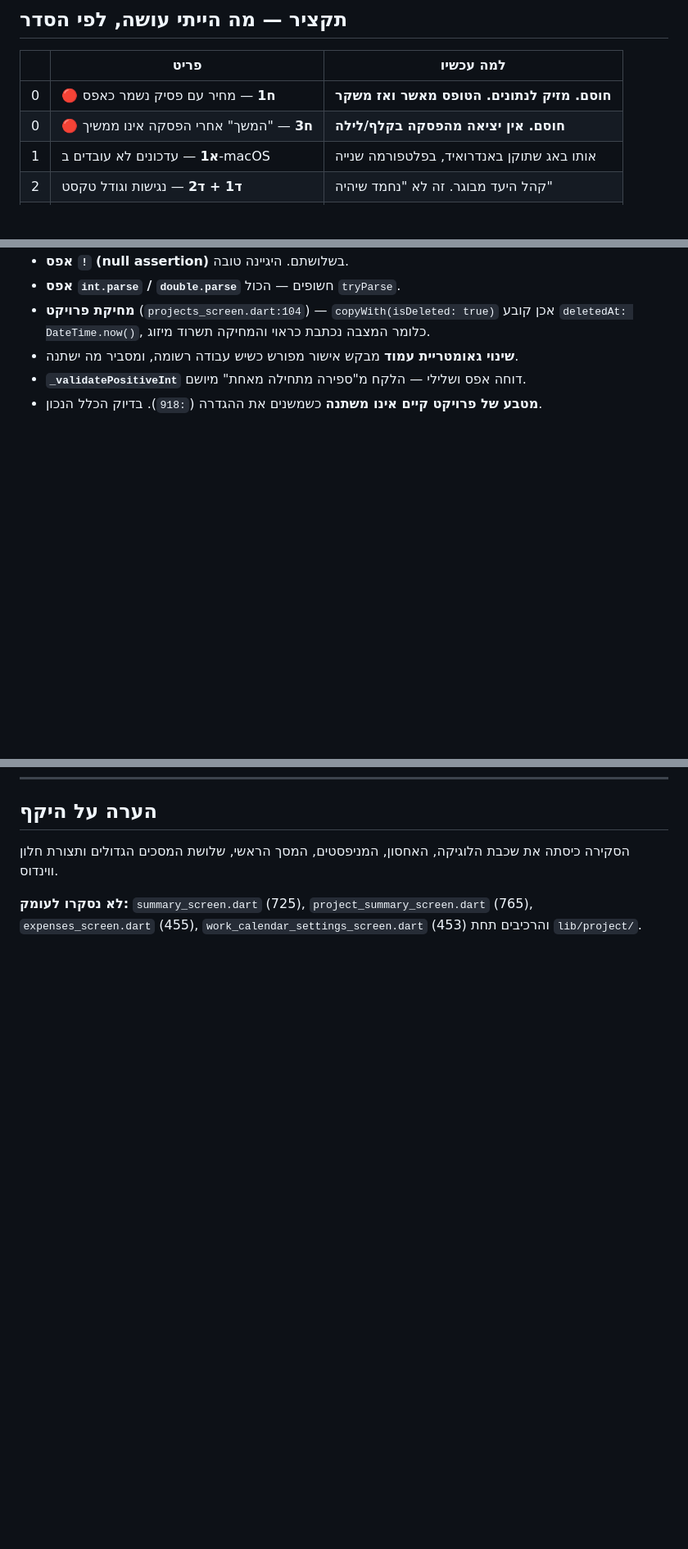
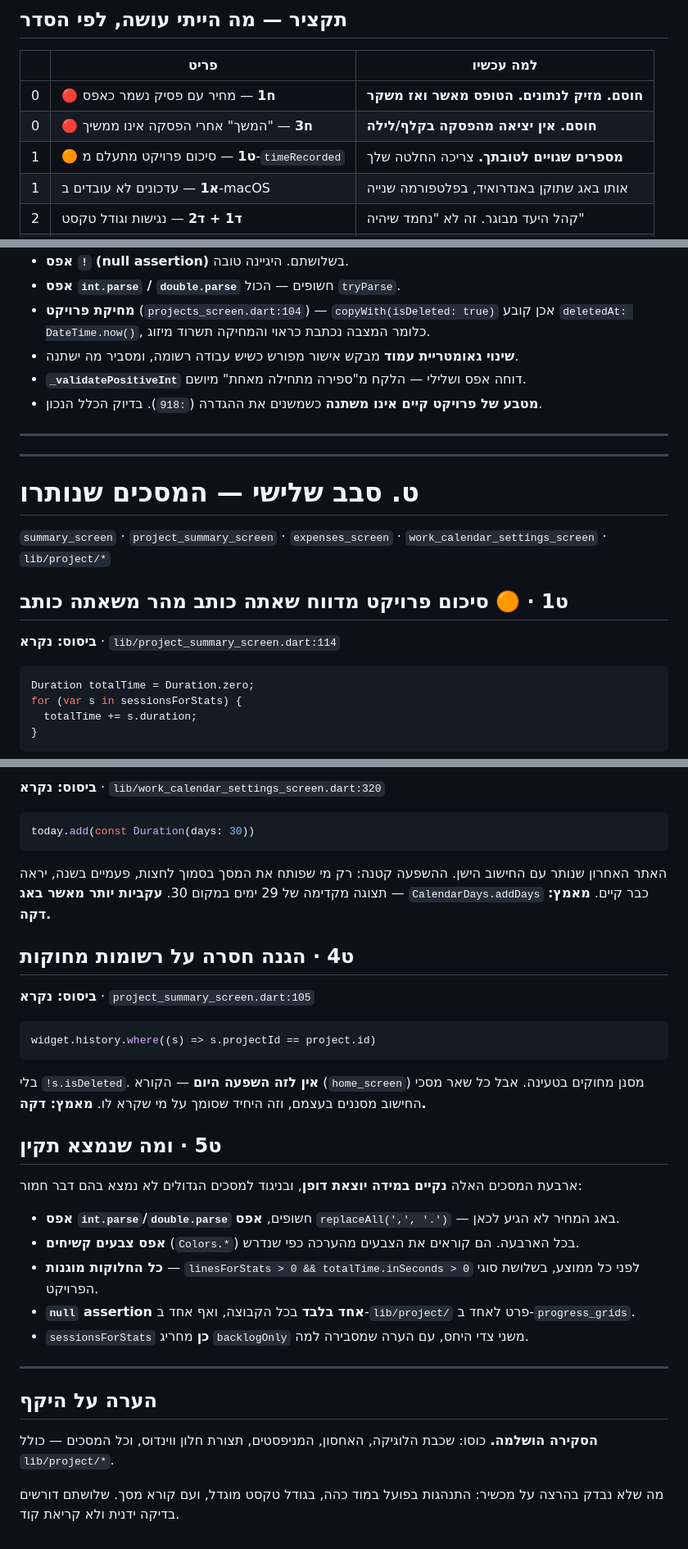
Before and after one commit to soferstam-app/sofer-vmone, a Markdown page: AUDIT.md, 3 parts joined by grey strips. Shown at 82% size. Rendered like a GitHub page; blank space fills up the shorter version.

Commit message:
Finish the audit: the four remaining screens
They are unusually clean -- no bare parses, no hardcoded colours, every
average guarded against a zero divisor. One real fault:

project_summary_screen never mentions timeRecorded. A record entered
without hours has startTime == endTime, so its duration is zero while its
lines still count. Minutes-per-line comes out too low and shekels-per-hour
too high, both in the flattering direction, and the more such records a
writer keeps the further off they are. The monthly report honours the
field; this screen predates it.

Left unfixed on purpose: the fix needs a product decision about what
happens to the lines -- counted only from timed records, as the monthly
report does, or counted with the screen saying the figures are partial.

Co-Authored-By: Claude Opus 5 <noreply@anthropic.com>

````diff
--- a/AUDIT.md
+++ b/AUDIT.md
@@ -18,6 +18,7 @@
 |---|---|---|
 | 0 | **🔴 ח1** — מחיר עם פסיק נשמר כאפס | **חוסם. מזיק לנתונים. הטופס מאשר ואז משקר** |
 | 0 | **🔴 ח3** — "המשך" אחרי הפסקה אינו ממשיך | **חוסם. אין יציאה מהפסקה בקלף/לילה** |
+| 1 | **🟠 ט1** — סיכום פרויקט מתעלם מ-`timeRecorded` | **מספרים שגויים לטובתך.** צריכה החלטה שלך |
 | 1 | **א1** — עדכונים לא עובדים ב-macOS | אותו באג שתוקן באנדרואיד, בפלטפורמה שנייה |
 | 2 | **ד1 + ד2** — נגישות וגודל טקסט | קהל היעד מבוגר. זה לא "נחמד שיהיה" |
 | 3 | **ב1** — "סיימתי שורה" חסר בשתי ערכות | פער יכולת, לא עיצוב |
@@ -327,3 +328,20 @@ SoferSecondaryButton(
 
 ---
 
+---
+
+# ט. סבב שלישי — המסכים שנותרו
+
+`summary_screen` · `project_summary_screen` · `expenses_screen` · `work_calendar_settings_screen` · `lib/project/*`
+
+## ט1 · 🟠 סיכום פרויקט מדווח שאתה כותב מהר משאתה כותב
+
+**ביסוס: נקרא** · `lib/project_summary_screen.dart:114`
+
+```dart
+Duration totalTime = Duration.zero;
+for (var s in sessionsForStats) {
+  totalTime += s.duration;
+}
+```
+
@@ -330,5 +381,35 @@ SoferSecondaryButton(
+**ביסוס: נקרא** · `lib/work_calendar_settings_screen.dart:320`
+
+```dart
+today.add(const Duration(days: 30))
+```
+
+האתר האחרון שנותר עם החישוב הישן. ההשפעה קטנה: רק מי שפותח את המסך בסמוך לחצות, פעמיים בשנה, יראה תצוגה מקדימה של 29 ימים במקום 30. **עקביות יותר מאשר באג** — `CalendarDays.addDays` כבר קיים. **מאמץ: דקה.**
+
+## ט4 · הגנה חסרה על רשומות מחוקות
+
+**ביסוס: נקרא** · `project_summary_screen.dart:105`
+
+```dart
+widget.history.where((s) => s.projectId == project.id)
+```
+
+בלי `!s.isDeleted`. **אין לזה השפעה היום** — הקורא (`home_screen`) מסנן מחוקים בטעינה. אבל כל שאר מסכי החישוב מסננים בעצמם, וזה היחיד שסומך על מי שקרא לו. **מאמץ: דקה.**
+
+## ט5 · ומה שנמצא תקין
+
+ארבעת המסכים האלה **נקיים במידה יוצאת דופן**, ובניגוד למסכים הגדולים לא נמצא בהם דבר חמור:
+
+- **אפס `int.parse`/`double.parse`** חשופים, **אפס** `replaceAll(',', '.')` — באג המחיר לא הגיע לכאן.
+- **אפס צבעים קשיחים** (`Colors.*`) בכל הארבעה. הם קוראים את הצבעים מהערכה כפי שנדרש.
+- **כל החלוקות מוגנות** — `linesForStats > 0 && totalTime.inSeconds > 0` לפני כל ממוצע, בשלושת סוגי הפרויקט.
+- **`null` assertion אחד בלבד** בכל הקבוצה, ואף אחד ב-`lib/project/` פרט לאחד ב-`progress_grids`.
+- `sessionsForStats` **כן** מחריג `backlogOnly` משני צדי היחס, עם הערה שמסבירה למה.
+
+---
+
 ## הערה על היקף
 
-הסקירה כיסתה את שכבת הלוגיקה, האחסון, המניפסטים, המסך הראשי, שלושת המסכים הגדולים ותצורת חלון ווינדוס.
+**הסקירה הושלמה.** כוסו: שכבת הלוגיקה, האחסון, המניפסטים, תצורת חלון ווינדוס, וכל המסכים — כולל `lib/project/*`.
 
-**לא נסקרו לעומק:** `summary_screen.dart` (725), `project_summary_screen.dart` (765), `expenses_screen.dart` (455), `work_calendar_settings_screen.dart` (453) והרכיבים תחת `lib/project/`.
+מה שלא נבדק בהרצה על מכשיר: התנהגות בפועל במוד כהה, בגודל טקסט מוגדל, ועם קורא מסך. שלושתם דורשים בדיקה ידנית ולא קריאת קוד.
````
Also changed, not shown: other parts of AUDIT.md (+33 -0 lines).
